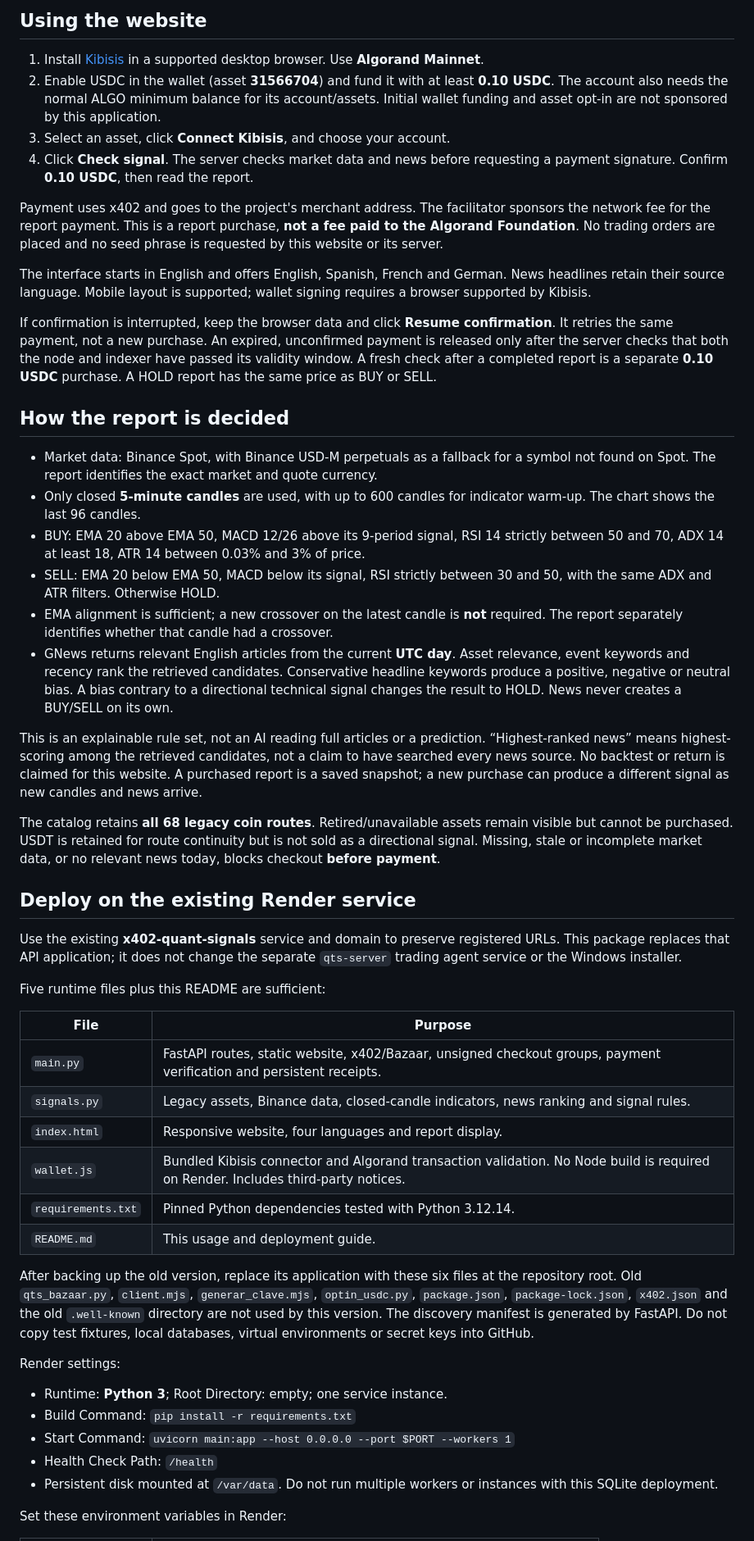
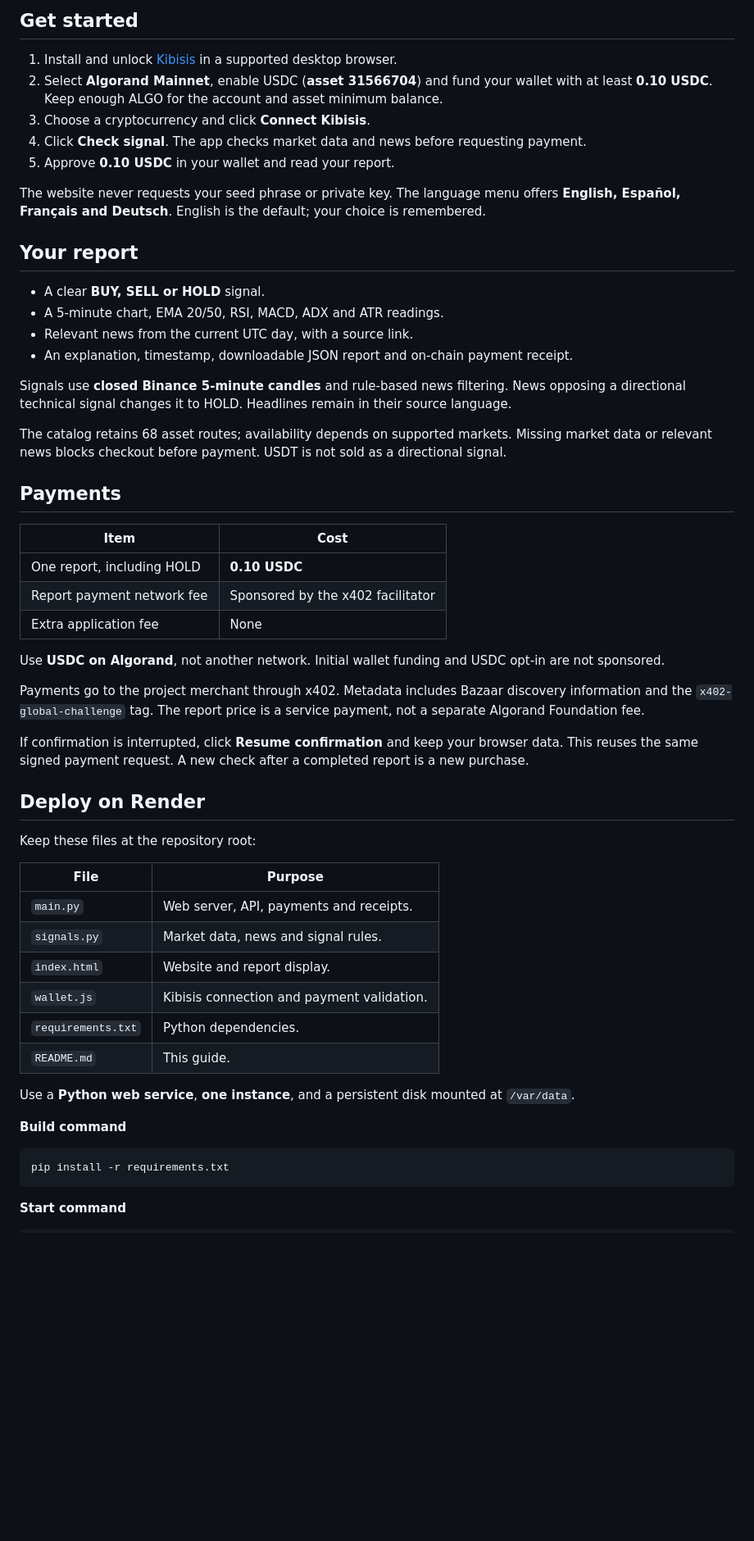
Before and after one commit to uni100h-ops/x402-quant-signals, a Markdown page: README.md, the part around one of its changes. Shown at 82% size. Drawn GitHub-style; blank space fills up the shorter version.

````diff
--- a/README.md
+++ b/README.md
@@ -8,54 +8,59 @@ API documentation: https://x402-quant-signals.onrender.com/docs
 
-## Using the website
+## Get started
 
-1. Install [Kibisis](https://kibis.is/) in a supported desktop browser. Use **Algorand Mainnet**.
-2. Enable USDC in the wallet (asset **31566704**) and fund it with at least **0.10 USDC**. The account also needs the normal ALGO minimum balance for its account/assets. Initial wallet funding and asset opt-in are not sponsored by this application.
-3. Select an asset, click **Connect Kibisis**, and choose your account.
-4. Click **Check signal**. The server checks market data and news before requesting a payment signature. Confirm **0.10 USDC**, then read the report.
+1. Install and unlock [Kibisis](https://kibis.is/) in a supported desktop browser.
+2. Select **Algorand Mainnet**, enable USDC (**asset 31566704**) and fund your wallet with at least **0.10 USDC**. Keep enough ALGO for the account and asset minimum balance.
+3. Choose a cryptocurrency and click **Connect Kibisis**.
+4. Click **Check signal**. The app checks market data and news before requesting payment.
+5. Approve **0.10 USDC** in your wallet and read your report.
 
-Payment uses x402 and goes to the project's merchant address. The facilitator sponsors the network fee for the report payment. This is a report purchase, **not a fee paid to the Algorand Foundation**. No trading orders are placed and no seed phrase is requested by this website or its server.
+The website never requests your seed phrase or private key. The language menu offers **English, Español, Français and Deutsch**. English is the default; your choice is remembered.
 
-The interface starts in English and offers English, Spanish, French and German. News headlines retain their source language. Mobile layout is supported; wallet signing requires a browser supported by Kibisis.
+## Your report
 
-If confirmation is interrupted, keep the browser data and click **Resume confirmation**. It retries the same payment, not a new purchase. An expired, unconfirmed payment is released only after the server checks that both the node and indexer have passed its validity window. A fresh check after a completed report is a separate **0.10 USDC** purchase. A HOLD report has the same price as BUY or SELL.
+- A clear **BUY, SELL or HOLD** signal.
+- A 5-minute chart, EMA 20/50, RSI, MACD, ADX and ATR readings.
+- Relevant news from the current UTC day, with a source link.
+- An explanation, timestamp, downloadable JSON report and on-chain payment receipt.
 
-## How the report is decided
+Signals use **closed Binance 5-minute candles** and rule-based news filtering. News opposing a directional technical signal changes it to HOLD. Headlines remain in their source language.
 
-- Market data: Binance Spot, with Binance USD-M perpetuals as a fallback for a symbol not found on Spot. The report identifies the exact market and quote currency.
-- Only closed **5-minute candles** are used, with up to 600 candles for indicator warm-up. The chart shows the last 96 candles.
-- BUY: EMA 20 above EMA 50, MACD 12/26 above its 9-period signal, RSI 14 strictly between 50 and 70, ADX 14 at least 18, ATR 14 between 0.03% and 3% of price.
-- SELL: EMA 20 below EMA 50, MACD below its signal, RSI strictly between 30 and 50, with the same ADX and ATR filters. Otherwise HOLD.
-- EMA alignment is sufficient; a new crossover on the latest candle is **not** required. The report separately identifies whether that candle had a crossover.
-- GNews returns relevant English articles from the current **UTC day**. Asset relevance, event keywords and recency rank the retrieved candidates. Conservative headline keywords produce a positive, negative or neutral bias. A bias contrary to a directional technical signal changes the result to HOLD. News never creates a BUY/SELL on its own.
+The catalog retains 68 asset routes; availability depends on supported markets. Missing market data or relevant news blocks checkout before payment. USDT is not sold as a directional signal.
 
-This is an explainable rule set, not an AI reading full articles or a prediction. “Highest-ranked news” means highest-scoring among the retrieved candidates, not a claim to have searched every news source. No backtest or return is claimed for this website. A purchased report is a saved snapshot; a new purchase can produce a different signal as new candles and news arrive.
+## Payments
 
-The catalog retains **all 68 legacy coin routes**. Retired/unavailable assets remain visible but cannot be purchased. USDT is retained for route continuity but is not sold as a directional signal. Missing, stale or incomplete market data, or no relevant news today, blocks checkout **before payment**.
+| Item | Cost |
+| --- | --- |
+| One report, including HOLD | **0.10 USDC** |
+| Report payment network fee | Sponsored by the x402 facilitator |
+| Extra application fee | None |
 
-## Deploy on the existing Render service
+Use **USDC on Algorand**, not another network. Initial wallet funding and USDC opt-in are not sponsored.
 
-Use the existing **x402-quant-signals** service and domain to preserve registered URLs. This package replaces that API application; it does not change the separate `qts-server` trading agent service or the Windows installer.
+Payments go to the project merchant through x402. Metadata includes Bazaar discovery information and the `x402-global-challenge` tag. The report price is a service payment, not a separate Algorand Foundation fee.
 
-Five runtime files plus this README are sufficient:
+If confirmation is interrupted, click **Resume confirmation** and keep your browser data. This reuses the same signed payment request. A new check after a completed report is a new purchase.
+
+## Deploy on Render
+
+Keep these files at the repository root:
 
 | File | Purpose |
-|---|---|
-| `main.py` | FastAPI routes, static website, x402/Bazaar, unsigned checkout groups, payment verification and persistent receipts. |
-| `signals.py` | Legacy assets, Binance data, closed-candle indicators, news ranking and signal rules. |
-| `index.html` | Responsive website, four languages and report display. |
-| `wallet.js` | Bundled Kibisis connector and Algorand transaction validation. No Node build is required on Render. Includes third-party notices. |
-| `requirements.txt` | Pinned Python dependencies tested with Python 3.12.14. |
-| `README.md` | This usage and deployment guide. |
+| --- | --- |
+| `main.py` | Web server, API, payments and receipts. |
+| `signals.py` | Market data, news and signal rules. |
+| `index.html` | Website and report display. |
+| `wallet.js` | Kibisis connection and payment validation. |
+| `requirements.txt` | Python dependencies. |
+| `README.md` | This guide. |
 
-After backing up the old version, replace its application with these six files at the repository root. Old `qts_bazaar.py`, `client.mjs`, `generar_clave.mjs`, `optin_usdc.py`, `package.json`, `package-lock.json`, `x402.json` and the old `.well-known` directory are not used by this version. The discovery manifest is generated by FastAPI. Do not copy test fixtures, local databases, virtual environments or secret keys into GitHub.
+Use a **Python web service**, **one instance**, and a persistent disk mounted at `/var/data`.
 
-Render settings:
+**Build command**
 
-- Runtime: **Python 3**; Root Directory: empty; one service instance.
-- Build Command: `pip install -r requirements.txt`
-- Start Command: `uvicorn main:app --host 0.0.0.0 --port $PORT --workers 1`
-- Health Check Path: `/health`
-- Persistent disk mounted at `/var/data`. Do not run multiple workers or instances with this SQLite deployment.
+```sh
+pip install -r requirements.txt
+```
 
-Set these environment variables in Render:
+**Start command**
 
````
Also changed, not shown: other parts of README.md (+22 -25 lines).
